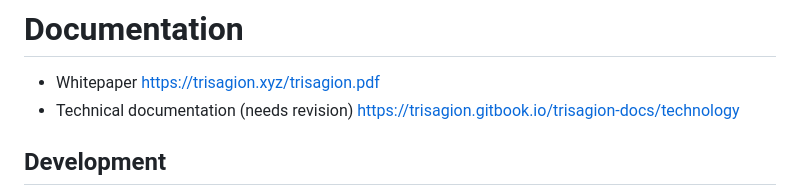
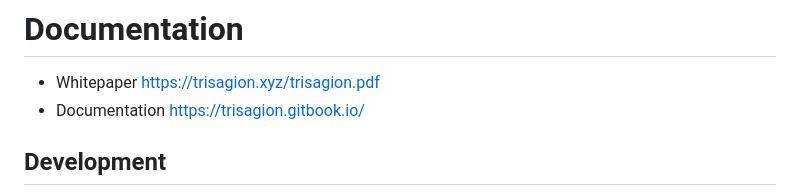
Before and after one commit to tttrisagion/3T, a Markdown page: README.md, the part around the change. Rendered like a GitHub page.

Commit message:
Update README.md
after docs updates remove disclaimer

```diff
--- a/README.md
+++ b/README.md
@@ -132,7 +132,7 @@ Note: Your system must have docker and docker-compose available. The docker serv
 # Documentation
 
 - Whitepaper  https://trisagion.xyz/trisagion.pdf
-- Technical documentation (needs revision) https://trisagion.gitbook.io/trisagion-docs/technology
+- Documentation https://trisagion.gitbook.io/
 
 ## Development
 
```
